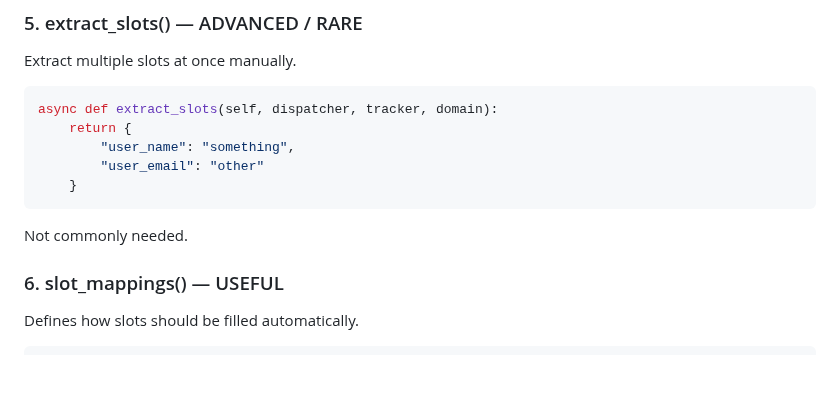
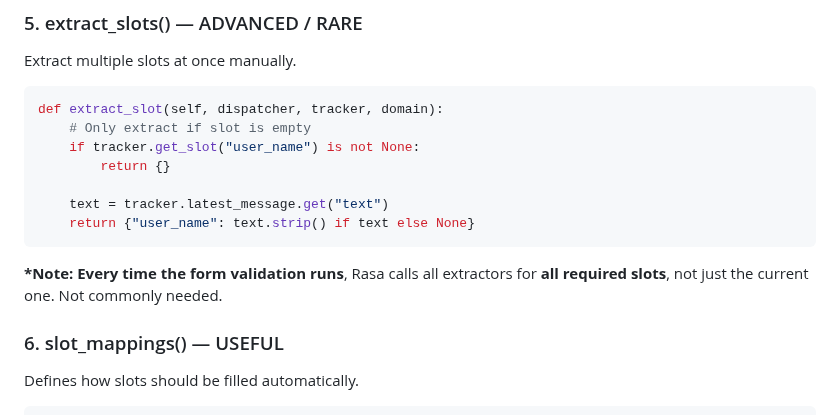
Before and after one commit to Issyanofsky/Rasa, a Markdown page: files/13_functionsform.md, the part around the change. Rendered like a GitHub page; blank space fills up the shorter version.

````diff
--- a/files/13_functionsform.md
+++ b/files/13_functionsform.md
@@ -95,13 +95,15 @@ Use slot-by-slot validation instead.
 ### 5. extract_slots() — ADVANCED / RARE
 Extract multiple slots at once manually.
 ```python
-async def extract_slots(self, dispatcher, tracker, domain):
-    return {
-        "user_name": "something",
-        "user_email": "other"
-    }
+def extract_slot(self, dispatcher, tracker, domain):
+    # Only extract if slot is empty
+    if tracker.get_slot("user_name") is not None:
+        return {}
+
+    text = tracker.latest_message.get("text")
+    return {"user_name": text.strip() if text else None}
 ```
-
+__*Note:__ __Every time the form validation runs__, Rasa calls all extractors for __all required slots__, not just the current one.
 Not commonly needed.
 
 ### 6. slot_mappings() — USEFUL
````
